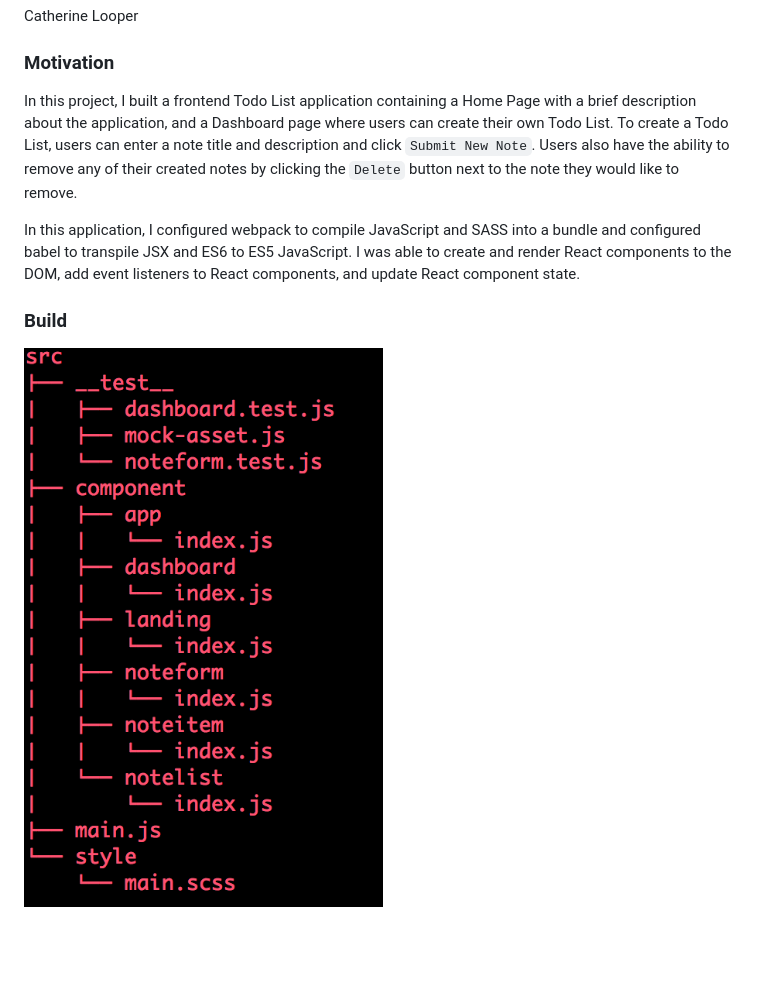
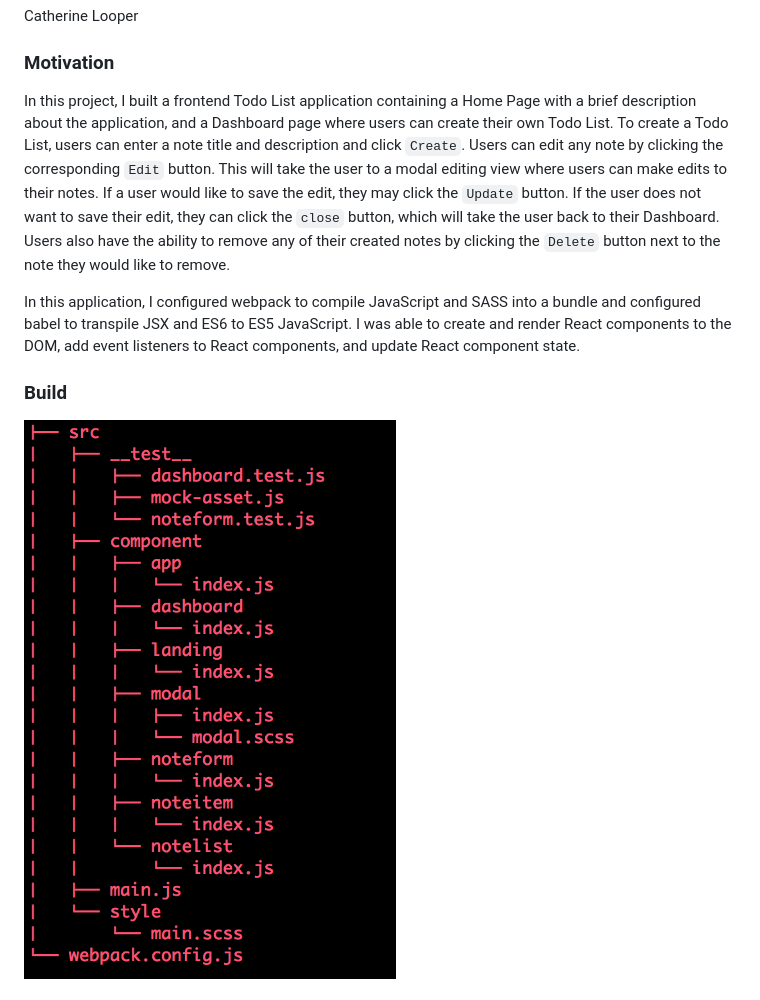
Before and after one commit to codefellows-seattle-javascript-401d19/28-todo-app, a Markdown page: lab-catherine/README.md, the part around one of its changes. Drawn GitHub-style; pictures changed too: lab-catherine/assets/todo-tree.png (deleted), lab-catherine/assets/todolist-tree.png (added); blank space fills up the shorter version.

```diff
--- a/lab-catherine/README.md
+++ b/lab-catherine/README.md
@@ -9,12 +9,12 @@ Catherine Looper
 
 ### Motivation
 
-In this project, I built a frontend Todo List application containing a Home Page with a brief description about the application, and a Dashboard page where users can create their own Todo List. To create a Todo List, users can enter a note title and description and click `Submit New Note`. Users also have the ability to remove any of their created notes by clicking the `Delete` button next to the note they would like to remove.
+In this project, I built a frontend Todo List application containing a Home Page with a brief description about the application, and a Dashboard page where users can create their own Todo List. To create a Todo List, users can enter a note title and description and click `Create`. Users can edit any note by clicking the corresponding `Edit` button. This will take the user to a modal editing view where users can make edits to their notes. If a user would like to save the edit, they may click the `Update` button. If the user does not want to save their edit, they can click the `close` button, which will take the user back to their Dashboard. Users also have the ability to remove any of their created notes by clicking the `Delete` button next to the note they would like to remove.
 
 In this application, I configured webpack to compile JavaScript and SASS into a bundle and configured babel to transpile JSX and ES6 to ES5 JavaScript. I was able to create and render React components to the DOM, add event listeners to React components, and update React component state.
 
 
 ### Build
 
-![Todo List Tree](./assets/todo-tree.png)
+![Todo List Tree](./assets/todolist-tree.png)
 
```
Also changed, not shown: other parts of lab-catherine/README.md (+11 -6 lines), lab-catherine/assets/example-notes.png (added), lab-catherine/assets/modal-view.png (added), lab-catherine/assets/sample-notes.png (deleted).
